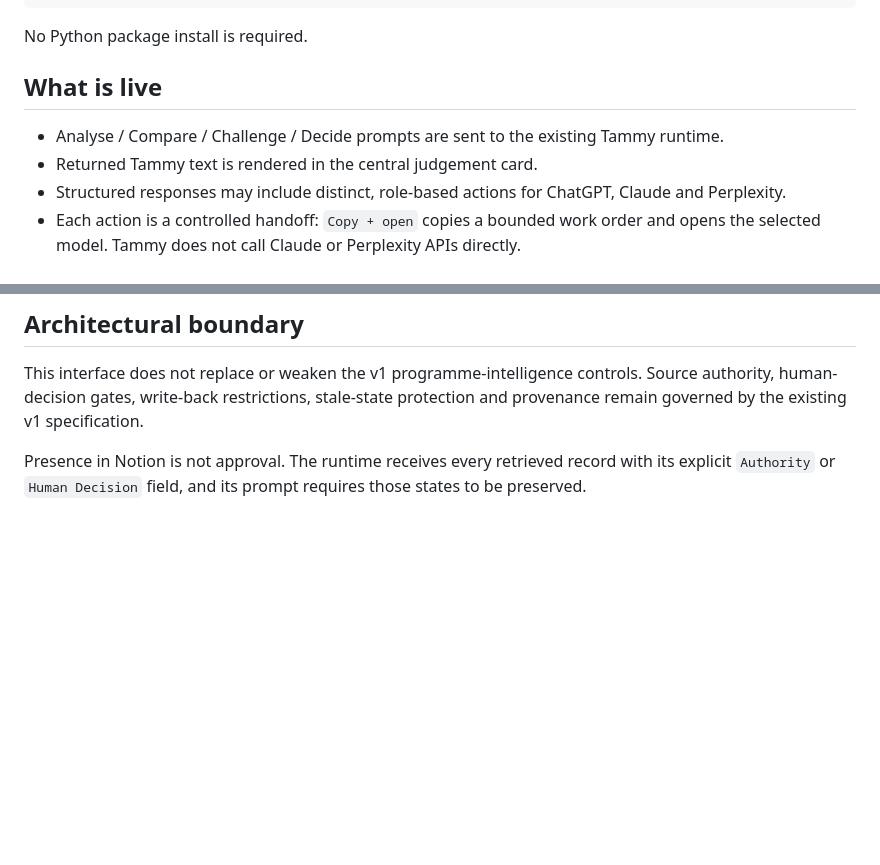
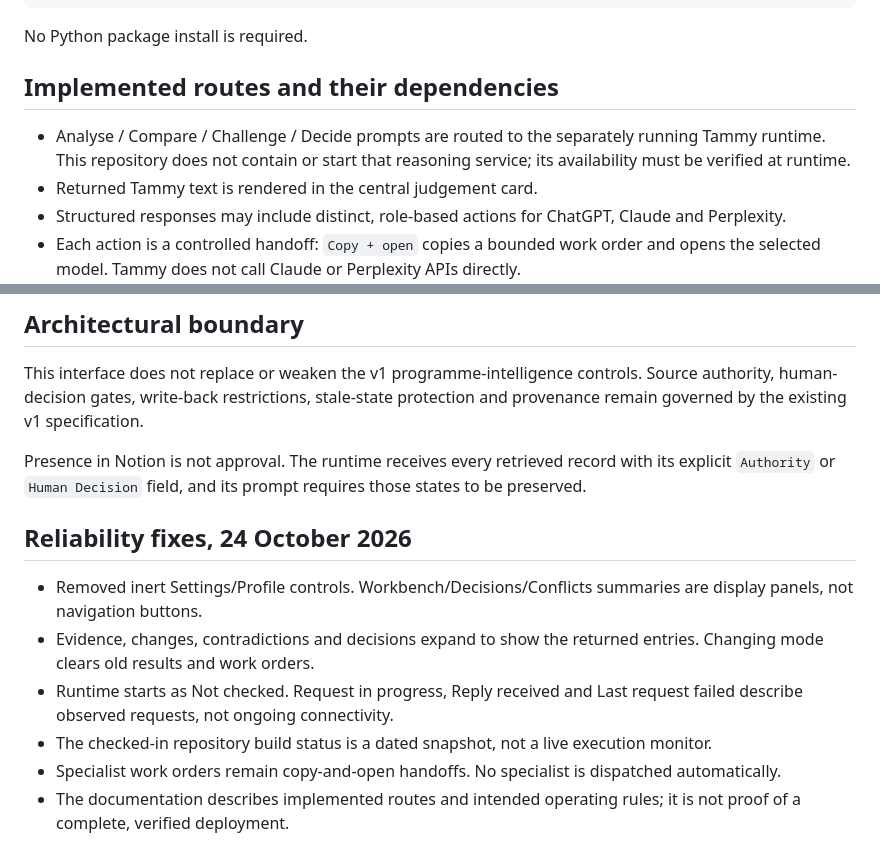
Before and after one commit to LaBe84/tammy-two-tabs, a Markdown page: interface/README.md, 2 parts joined by grey strips. GitHub-like rendering; blank space fills up the shorter version.

Commit message:
Document verified boundaries and separately hosted runtime dependency

```diff
--- a/interface/README.md
+++ b/interface/README.md
@@ -50,9 +50,9 @@ TAMMY_BACKEND_URL=http://127.0.0.1:3000/api/tammy python3 interface/server.py
 
 No Python package install is required.
 
-## What is live
+## Implemented routes and their dependencies
 
-- Analyse / Compare / Challenge / Decide prompts are sent to the existing Tammy runtime.
+- Analyse / Compare / Challenge / Decide prompts are routed to the separately running Tammy runtime. This repository does not contain or start that reasoning service; its availability must be verified at runtime.
 - Returned Tammy text is rendered in the central judgement card.
 - Structured responses may include distinct, role-based actions for ChatGPT, Claude and Perplexity.
 - Each action is a controlled handoff: `Copy + open` copies a bounded work order and opens the selected model. Tammy does not call Claude or Perplexity APIs directly.
@@ -109,3 +109,12 @@ curl -sS -X POST http://127.0.0.1:4173/api/context \
 This interface does not replace or weaken the v1 programme-intelligence controls. Source authority, human-decision gates, write-back restrictions, stale-state protection and provenance remain governed by the existing v1 specification.
 
 Presence in Notion is not approval. The runtime receives every retrieved record with its explicit `Authority` or `Human Decision` field, and its prompt requires those states to be preserved.
+
+## Reliability fixes, 24 October 2026
+
+- Removed inert Settings/Profile controls. Workbench/Decisions/Conflicts summaries are display panels, not navigation buttons.
+- Evidence, changes, contradictions and decisions expand to show the returned entries. Changing mode clears old results and work orders.
+- Runtime starts as Not checked. Request in progress, Reply received and Last request failed describe observed requests, not ongoing connectivity.
+- The checked-in repository build status is a dated snapshot, not a live execution monitor.
+- Specialist work orders remain copy-and-open handoffs. No specialist is dispatched automatically.
+- The documentation describes implemented routes and intended operating rules; it is not proof of a complete, verified deployment.
```
